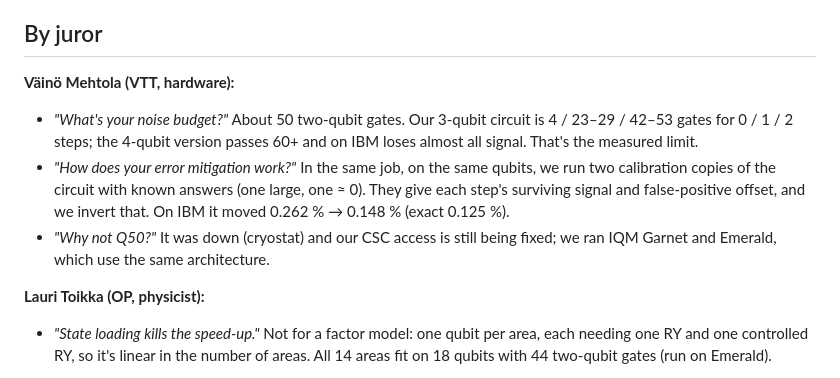
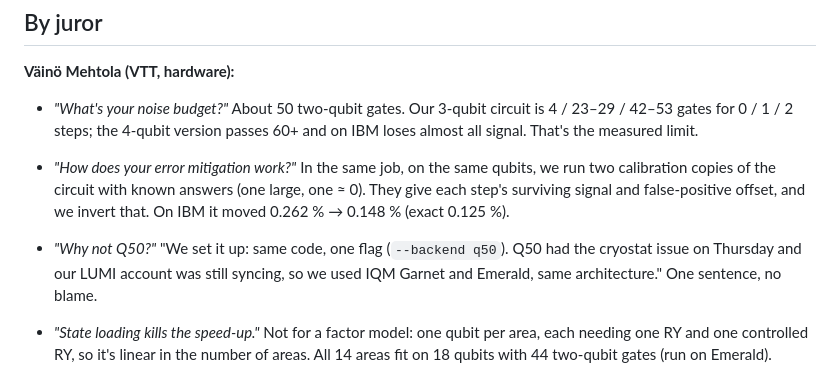
Before and after one commit to Zawaer/tulva, a Markdown page: QA.md, the part around the change. Rendered like a GitHub page.

Commit message:
QA: Q50 answer
Co-Authored-By: Claude Opus 5.5 <noreply@anthropic.com>

```diff
--- a/QA.md
+++ b/QA.md
@@ -18,10 +18,8 @@ probability. We run it at 0, 1 and 2 amplification steps and fit the answer by m
 - *"How does your error mitigation work?"* In the same job, on the same qubits, we run two calibration copies
   of the circuit with known answers (one large, one ≈ 0). They give each step's surviving signal and false-positive
   offset, and we invert that. On IBM it moved 0.262 % → 0.148 % (exact 0.125 %).
-- *"Why not Q50?"* It was down (cryostat) and our CSC access is still being fixed; we ran IQM Garnet and Emerald,
-  which use the same architecture.
-
-**Lauri Toikka (OP, physicist):**
+- *"Why not Q50?"* "We set it up: same code, one flag (`--backend q50`). Q50 had the cryostat issue on Thursday and
+  our LUMI account was still syncing, so we used IQM Garnet and Emerald, same architecture." One sentence, no blame.
 - *"State loading kills the speed-up."* Not for a factor model: one qubit per area, each needing one RY and one
   controlled RY, so it's linear in the number of areas. All 14 areas fit on 18 qubits with 44 two-qubit gates (run
   on Emerald).
```
